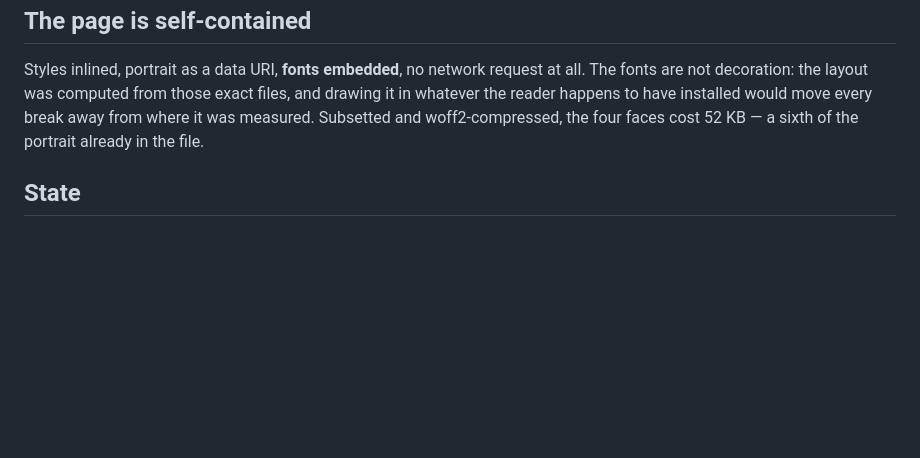
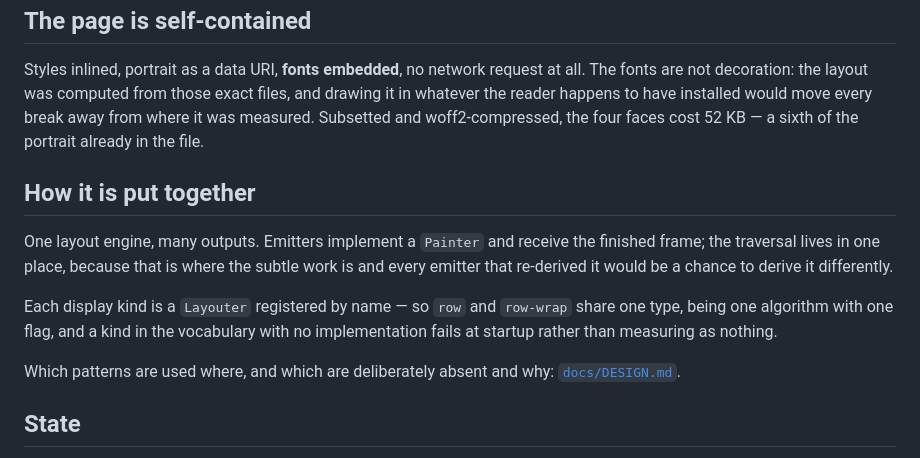
Before and after one commit to nebuloss/piCVert, a Markdown page: README.md, the part around the change. Rendered like a GitHub page; blank space fills up the shorter version.

```diff
--- a/README.md
+++ b/README.md
@@ -147,6 +147,20 @@ files, and drawing it in whatever the reader happens to have installed would
 move every break away from where it was measured. Subsetted and woff2-compressed,
 the four faces cost 52 KB — a sixth of the portrait already in the file.
 
+## How it is put together
+
+One layout engine, many outputs. Emitters implement a `Painter` and receive the
+finished frame; the traversal lives in one place, because that is where the
+subtle work is and every emitter that re-derived it would be a chance to derive
+it differently.
+
+Each display kind is a `Layouter` registered by name — so `row` and `row-wrap`
+share one type, being one algorithm with one flag, and a kind in the vocabulary
+with no implementation fails at startup rather than measuring as nothing.
+
+Which patterns are used where, and which are deliberately absent and why:
+[`docs/DESIGN.md`](docs/DESIGN.md).
+
 ## State
 
 Working: the layout engine, text measurement and breaking, the HTML emitter,
```
Also changed, not shown: docs/DESIGN.md (added, +145 -0 lines).
